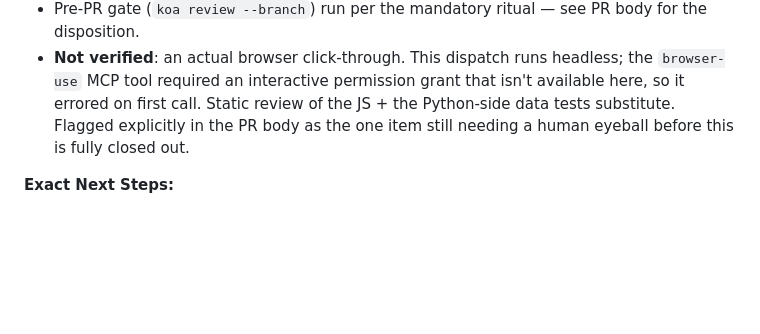
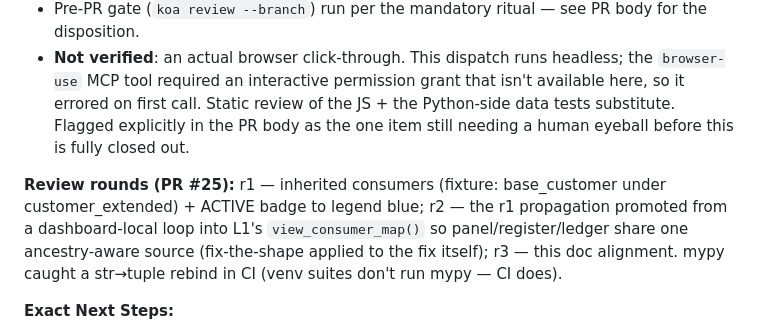
Before and after one commit to G-Schumacher44/strata-oss, a Markdown page: conductor/handoff-log.md, the part around the change. Drawn GitHub-style; blank space fills up the shorter version.

```diff
--- a/conductor/handoff-log.md
+++ b/conductor/handoff-log.md
@@ -70,6 +70,12 @@ importing a private cross-module function).
   tests substitute. Flagged explicitly in the PR body as the one item still needing a
   human eyeball before this is fully closed out.
 
+**Review rounds (PR #25):** r1 — inherited consumers (fixture: base_customer under
+customer_extended) + ACTIVE badge to legend blue; r2 — the r1 propagation promoted from a
+dashboard-local loop into L1's `view_consumer_map()` so panel/register/ledger share one
+ancestry-aware source (fix-the-shape applied to the fix itself); r3 — this doc alignment.
+mypy caught a str→tuple rebind in CI (venv suites don't run mypy — CI does).
+
 **Exact Next Steps:**
 1. Operator (or a session with browser-tool permission) opens the regenerated
    enterprise_mono dashboard.html in a real browser and confirms: node-detail panel
```
Also changed, not shown: conductor/slice-07-dashboard-ux.md (+9 -0 lines).
